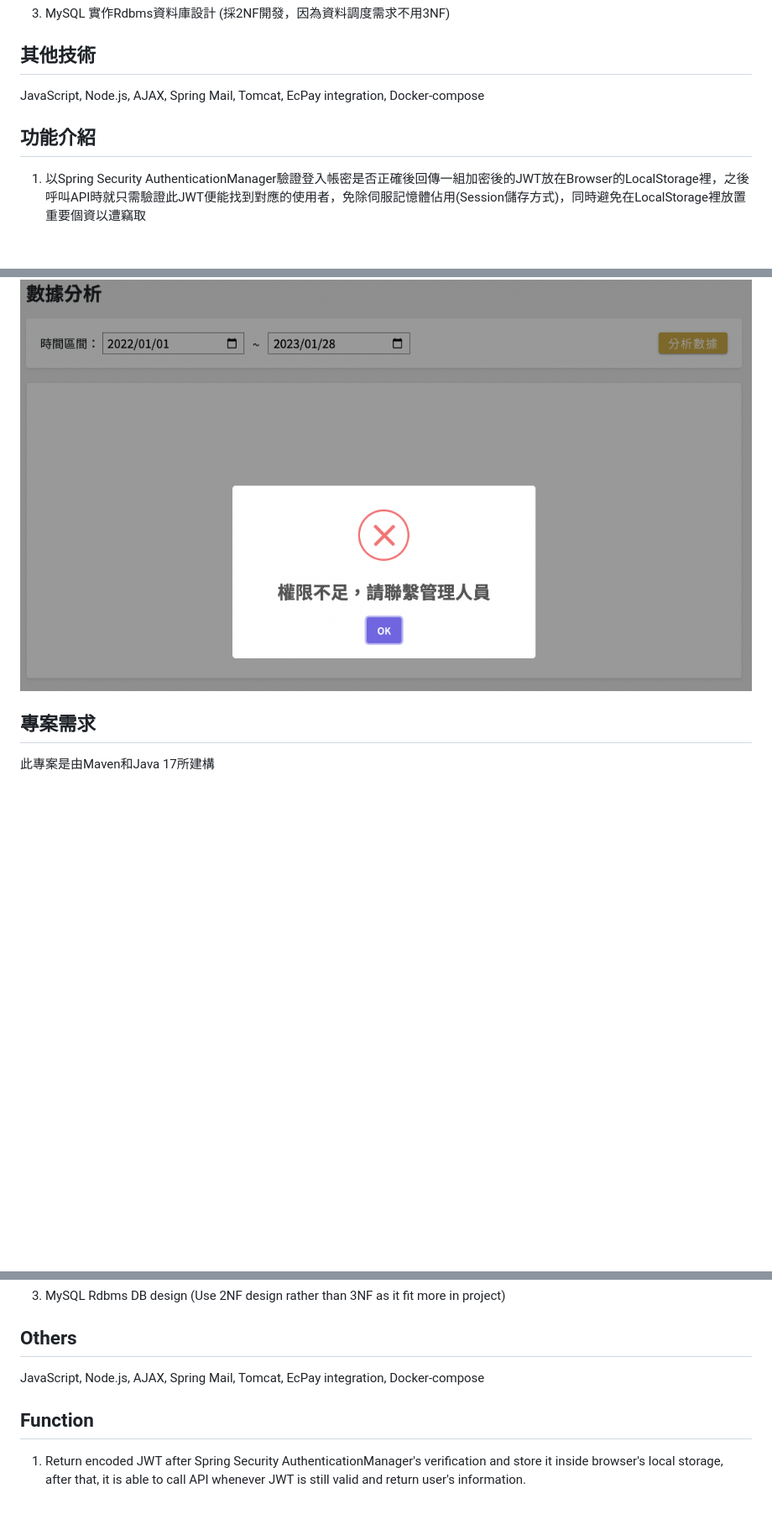
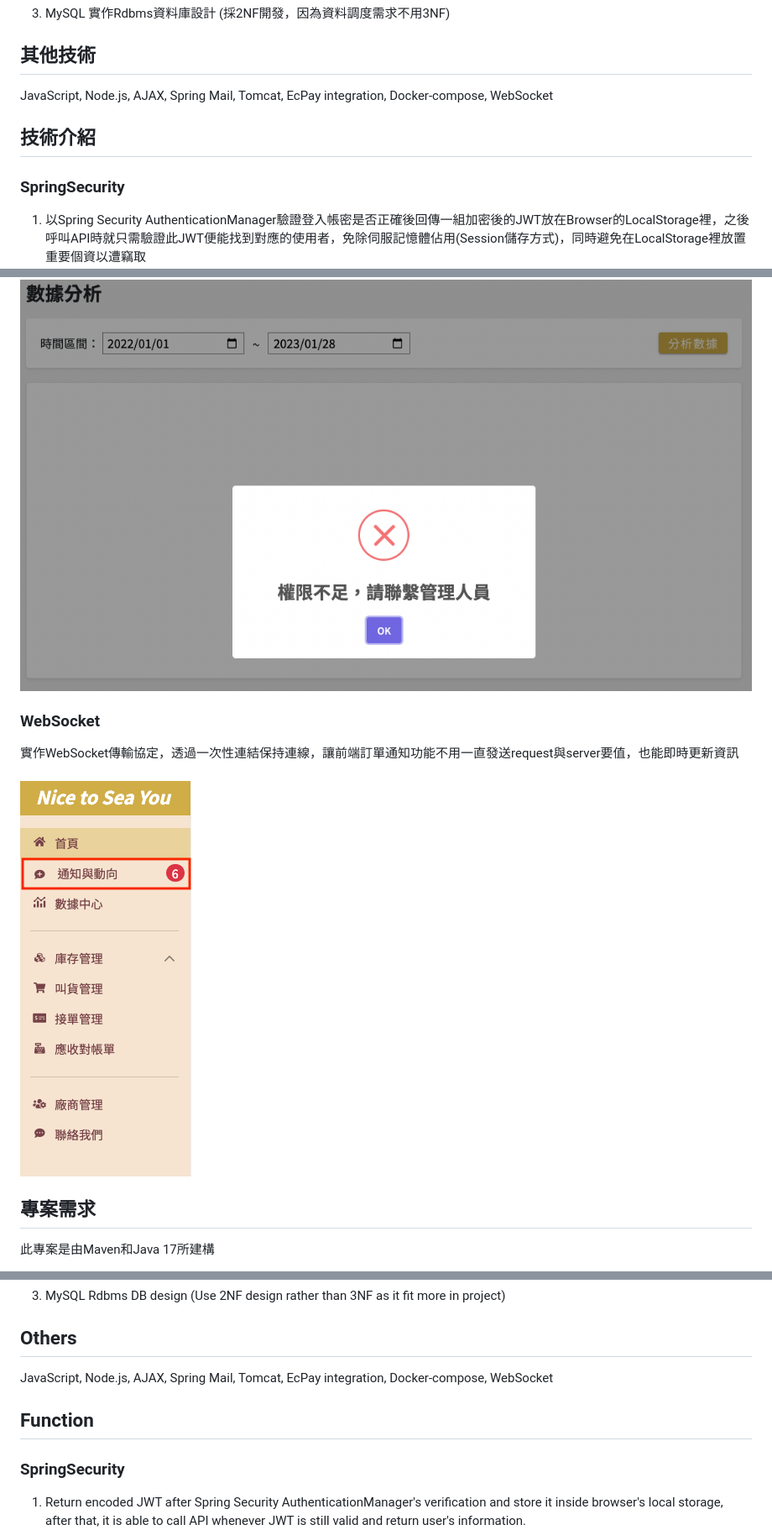
Before and after one commit to EricWangisCool/SeafoodWholeSaler_OMS, a Markdown page: README.md, 3 parts joined by grey strips. Shown: that part at 84% size. GitHub-like rendering; pictures changed too: etc/SystemNotice.png (added); blank space fills up the shorter version.

Commit message:
readme加入websocket介紹

```diff
--- a/README.md
+++ b/README.md
@@ -16,9 +16,10 @@ Restful API + JSON 實作前後端分離開發<BR>
 3. MySQL 實作Rdbms資料庫設計 (採2NF開發，因為資料調度需求不用3NF)
 
 ## 其他技術
-JavaScript, Node.js, AJAX, Spring Mail, Tomcat, EcPay integration, Docker-compose
+JavaScript, Node.js, AJAX, Spring Mail, Tomcat, EcPay integration, Docker-compose, WebSocket
 
-## 功能介紹
+## 技術介紹
+### SpringSecurity
 1. 以Spring Security AuthenticationManager驗證登入帳密是否正確後回傳一組加密後的JWT放在Browser的LocalStorage裡，之後呼叫API時就只需驗證此JWT便能找到對應的使用者，免除伺服記憶體佔用(Session儲存方式)，同時避免在LocalStorage裡放置重要個資以遭竊取
 ![image](etc/JwtToken.png?raw=true "JwtToken")
 
@@ -32,4 +33,8 @@ JavaScript, Node.js, AJAX, Spring Mail, Tomcat, EcPay integration, Docker-compos
 ![image](etc/RoleDenied.png?raw=true "RoldeDenied")
+
+### WebSocket
+實作WebSocket傳輸協定，透過一次性連結保持連線，讓前端訂單通知功能不用一直發送request與server要值，也能即時更新資訊<BR><BR>
+![image](etc/SystemNotice.png?raw=true "SystemNotice")
 
 ## 專案需求
 此專案是由Maven和Java 17所建構
@@ -82,9 +94,10 @@ This project is used to demonstrate what I've learned in Java.
 3. MySQL Rdbms DB design (Use 2NF design rather than 3NF as it fit more in project)
 
 ## Others
-JavaScript, Node.js, AJAX, Spring Mail, Tomcat, EcPay integration, Docker-compose
+JavaScript, Node.js, AJAX, Spring Mail, Tomcat, EcPay integration, Docker-compose, WebSocket
 
 ## Function
+### SpringSecurity
 1. Return encoded JWT after Spring Security AuthenticationManager's verification and store it inside browser's local storage, after that, it is able to call API whenever JWT is still valid and return user's information.
 ![image](etc/JwtToken.png?raw=true "JwtToken")
 
```
Also changed, not shown: other parts of README.md (+15 -4 lines).
